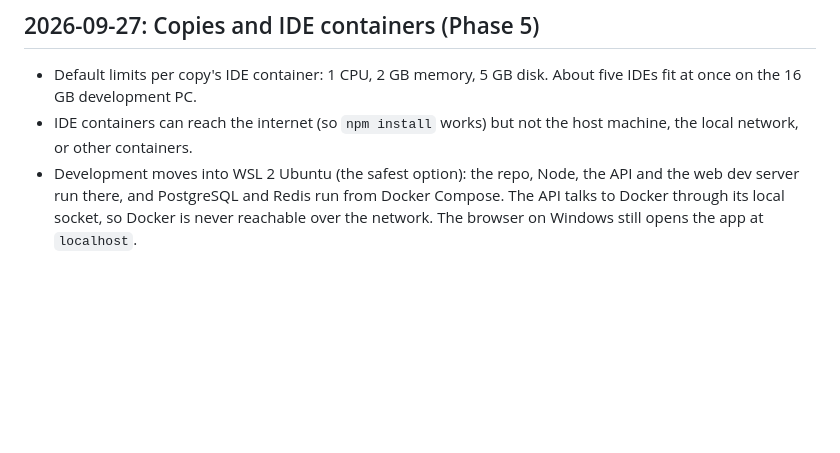
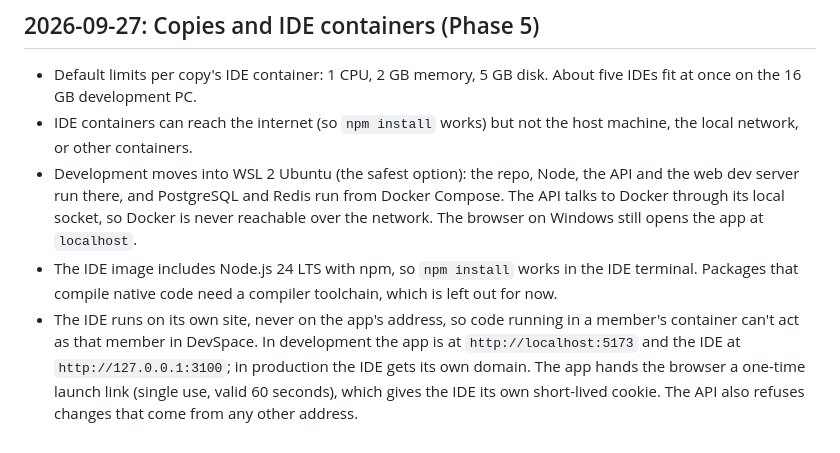
Before and after one commit to ayushsaini9294/DevSpace, a Markdown page: docs/decisions.md, the part around the change. Rendered like a GitHub page; blank space fills up the shorter version.

Commit message:
Record decisions: Node in the IDE, IDE on its own site

```diff
--- a/docs/decisions.md
+++ b/docs/decisions.md
@@ -48,3 +48,5 @@ The local PostgreSQL already has a `devspace` role and database from the old pro
 - Default limits per copy's IDE container: 1 CPU, 2 GB memory, 5 GB disk. About five IDEs fit at once on the 16 GB development PC.
 - IDE containers can reach the internet (so `npm install` works) but not the host machine, the local network, or other containers.
 - Development moves into WSL 2 Ubuntu (the safest option): the repo, Node, the API and the web dev server run there, and PostgreSQL and Redis run from Docker Compose. The API talks to Docker through its local socket, so Docker is never reachable over the network. The browser on Windows still opens the app at `localhost`.
+- The IDE image includes Node.js 24 LTS with npm, so `npm install` works in the IDE terminal. Packages that compile native code need a compiler toolchain, which is left out for now.
+- The IDE runs on its own site, never on the app's address, so code running in a member's container can't act as that member in DevSpace. In development the app is at `http://localhost:5173` and the IDE at `http://127.0.0.1:3100`; in production the IDE gets its own domain. The app hands the browser a one-time launch link (single use, valid 60 seconds), which gives the IDE its own short-lived cookie. The API also refuses changes that come from any other address.
```
